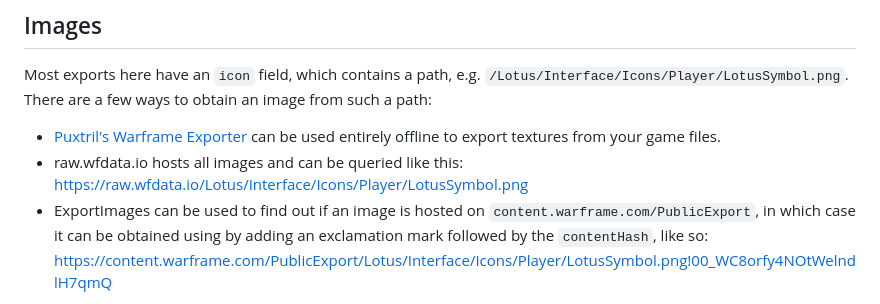
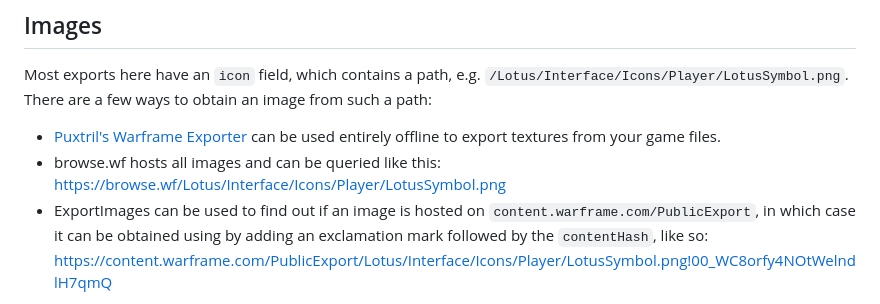
Before and after one commit to calamity-inc/warframe-public-export-plus, a Markdown page: README.md, the part around the change. Drawn GitHub-style.

```diff
--- a/README.md
+++ b/README.md
@@ -10,7 +10,7 @@ Data and localisations are entirely split here (into Export\*.json and dict.\*.j
 
 Most exports here have an `icon` field, which contains a path, e.g. `/Lotus/Interface/Icons/Player/LotusSymbol.png`. There are a few ways to obtain an image from such a path:
 - [Puxtril's Warframe Exporter](https://github.com/Puxtril/Warframe-Exporter) can be used entirely offline to export textures from your game files.
-- raw.wfdata.io hosts all images and can be queried like this: <https://raw.wfdata.io/Lotus/Interface/Icons/Player/LotusSymbol.png>
+- browse.wf hosts all images and can be queried like this: <https://browse.wf/Lotus/Interface/Icons/Player/LotusSymbol.png>
 - ExportImages can be used to find out if an image is hosted on `content.warframe.com/PublicExport`, in which case it can be obtained using by adding an exclamation mark followed by the `contentHash`, like so: <https://content.warframe.com/PublicExport/Lotus/Interface/Icons/Player/LotusSymbol.png!00_WC8orfy4NOtWelndlH7qmQ>
 
 ## Notes
```
